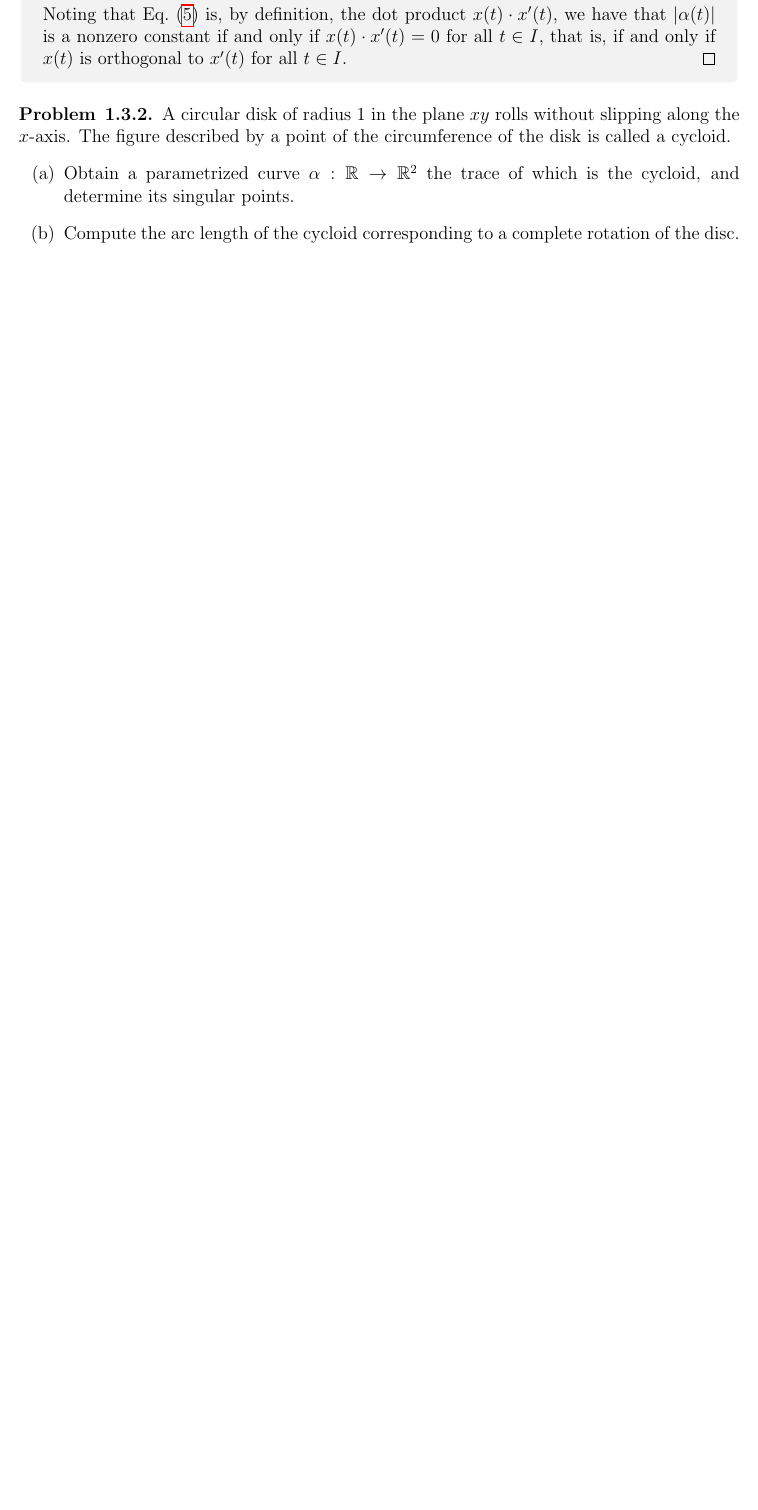
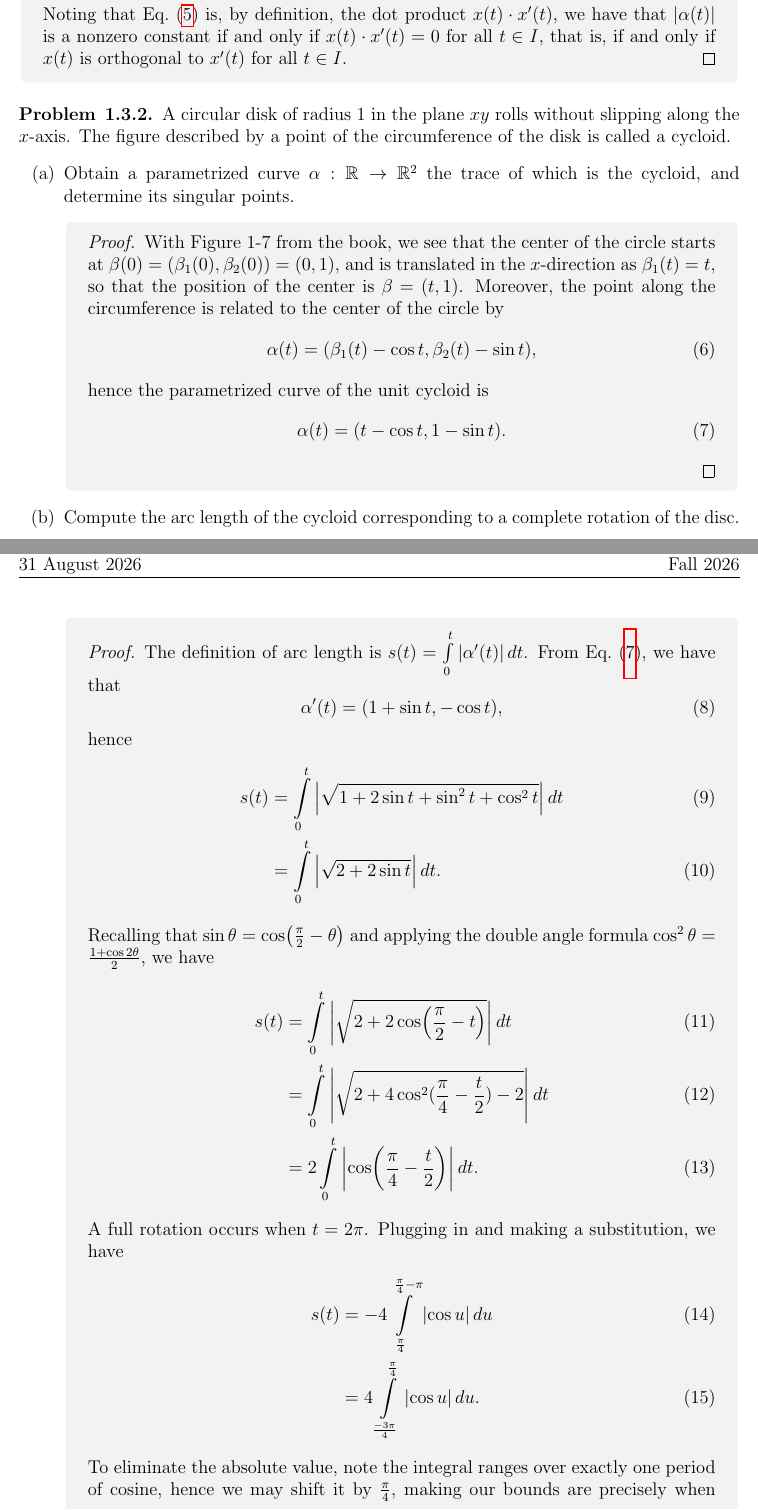
Before and after one commit to aschetlin/fall26, a LaTeX problem sheet (math465/chetlin_assignment1.tex): part of the page before the commit and two parts of pages 1 and 2 of 3 after it, the two joined at a grey line, cut so that both start at the same text, the shorter picture padded with empty space. Compiled offline with pdfLaTeX.

Commit message:
(math465): finish assignment 1

```diff
--- a/math465/chetlin_assignment1.tex
+++ b/math465/chetlin_assignment1.tex
@@ -2,6 +2,7 @@
 \usepackage[margin=1in]{geometry}
 \usepackage[utf8]{inputenc}
 \usepackage{latexsym, amsfonts, enumitem, graphicx, environ,enumitem, fancyhdr, color, amssymb, amsthm, amsmath, mathtools, tikz, nicematrix}
+\usepackage{physics}
 \usetikzlibrary{patterns}
 \usetikzlibrary{decorations.pathreplacing}
 \pagestyle{fancy}
@@ -116,4 +117,45 @@ breakable,%before skip=10pt,after skip=10pt
 	A circular disk of radius \( 1 \) in the plane \( xy \) rolls without slipping along the \( x \)-axis. The figure described by a point of the circumference of the disk is called a cycloid.
 	\begin{enumerate}[label=(\alph*)]
 		\item Obtain a parametrized curve \(\alpha: \mathbb{R} \rightarrow \mathbb{R}^2\) the trace of which is the cycloid, and determine its singular points.
+		      \begin{proof}
+			      With Figure 1-7 from the book, we see that the center of the circle starts at \( \beta(0) = (\beta_1(0), \beta_{2}(0)) = (0, 1) \), and is translated in the \( x \)-direction as \( \beta_1(t)=t \), so that the position of the center is \(\beta = (t, 1)\).
+			      Moreover, the point along the circumference is related to the center of the circle by
+			      \begin{equation}
+				      \alpha(t)=(\beta_1(t) - \cos t, \beta_2(t) - \sin t),
+			      \end{equation}
+			      hence the parametrized curve of the unit cycloid is
+			      \begin{equation}
+				      \label{eq:cycloid}
+				      \alpha(t)=(t - \cos t, 1 - \sin t).
+			      \end{equation}
+		      \end{proof}
 		\item Compute the arc length of the cycloid corresponding to a complete rotation of the disc.
+		      \begin{proof}
+			      The definition of arc length is \( s(t) = \int\limits_0^t \left| \alpha^{\prime}(t) \right| dt\).
+			      From \cref{eq:cycloid}, we have that
+			      \begin{equation}
+				      \label{eq:8}
+				      \alpha^{\prime}(t) = (1 + \sin t, -\cos t),
+			      \end{equation}
+			      hence
+			      \begin{align}
+				      \label{eq:9}
+				      s(t) & = \int\limits_0^t \left| \sqrt{1 + 2\sin t + \sin^2 t + \cos^2 t} \right| dt \\
+				           & = \int\limits_0^t \left| \sqrt{2 + 2\sin t} \right| dt.
+			      \end{align}
+			      Recalling that \( \sin\theta = \cos(\frac{\pi}{2} - \theta) \) and applying the double angle formula \( \cos^2\theta = \frac{1+\cos2\theta}{2} \), we have
+			      \begin{align}
+				      \label{eq:10}
+				      s(t) & = \int\limits_0^t \left| \sqrt{2 + 2\cos(\frac{\pi}{2} - t)} \right| dt                 \\
+				           & = \int\limits_0^t \left| \sqrt{2 + 4\cos^2(\frac{\pi}{4} - \frac{t}{2}) - 2} \right| dt \\
+				           & = 2\int\limits_0^t \left| \cos(\frac{\pi}{4} - \frac{t}{2}) \right| dt.
+			      \end{align}
+			      A full rotation occurs when \( t = 2\pi \).
+			      Plugging in and making a substitution, we have
+			      \begin{align}
+				      \label{eq:11}
+				      s(t) & = -4\int\limits_{\frac{\pi}{4}}^{\frac{\pi}{4} - \pi} \left| \cos u \right| du \\
+				           & = 4 \int\limits_{\frac{-3\pi}{4}}^{\frac{\pi}{4}} \left| \cos u \right| du.
+			      \end{align}
+			      To eliminate the absolute value, note the integral ranges over exactly one period of cosine, hence we may shift it by \( \frac{\pi}{4} \), making our bounds are precisely when cosine is positive, i.e., \( \left| \cos t \right| = \cos t\).
+			      \begin{align}
@@ -120,3 +166,4 @@ breakable,%before skip=10pt,after skip=10pt
+		      \end{proof}
 	\end{enumerate}
 \end{problem}
 
```
Also changed, not shown: math465/chetlin_assignment1.tex (24 more changed lines).
